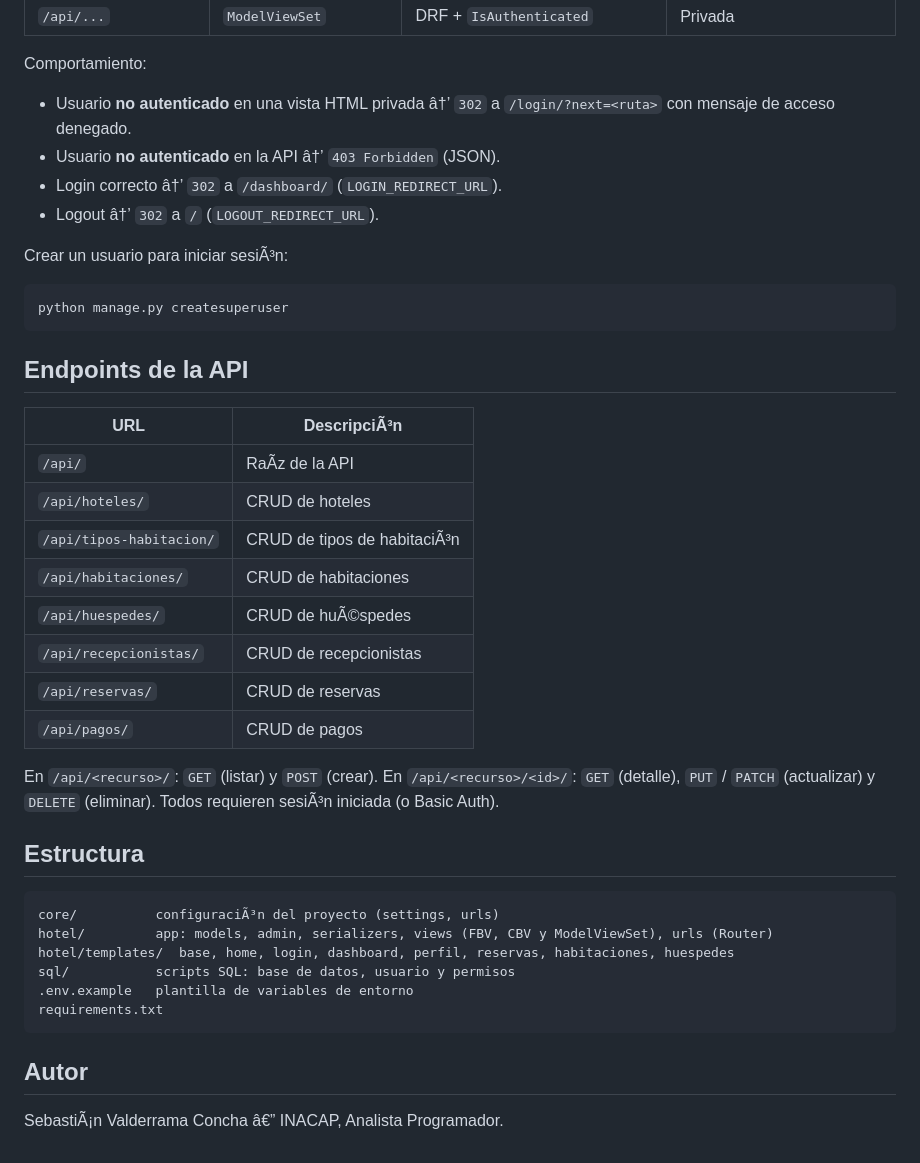
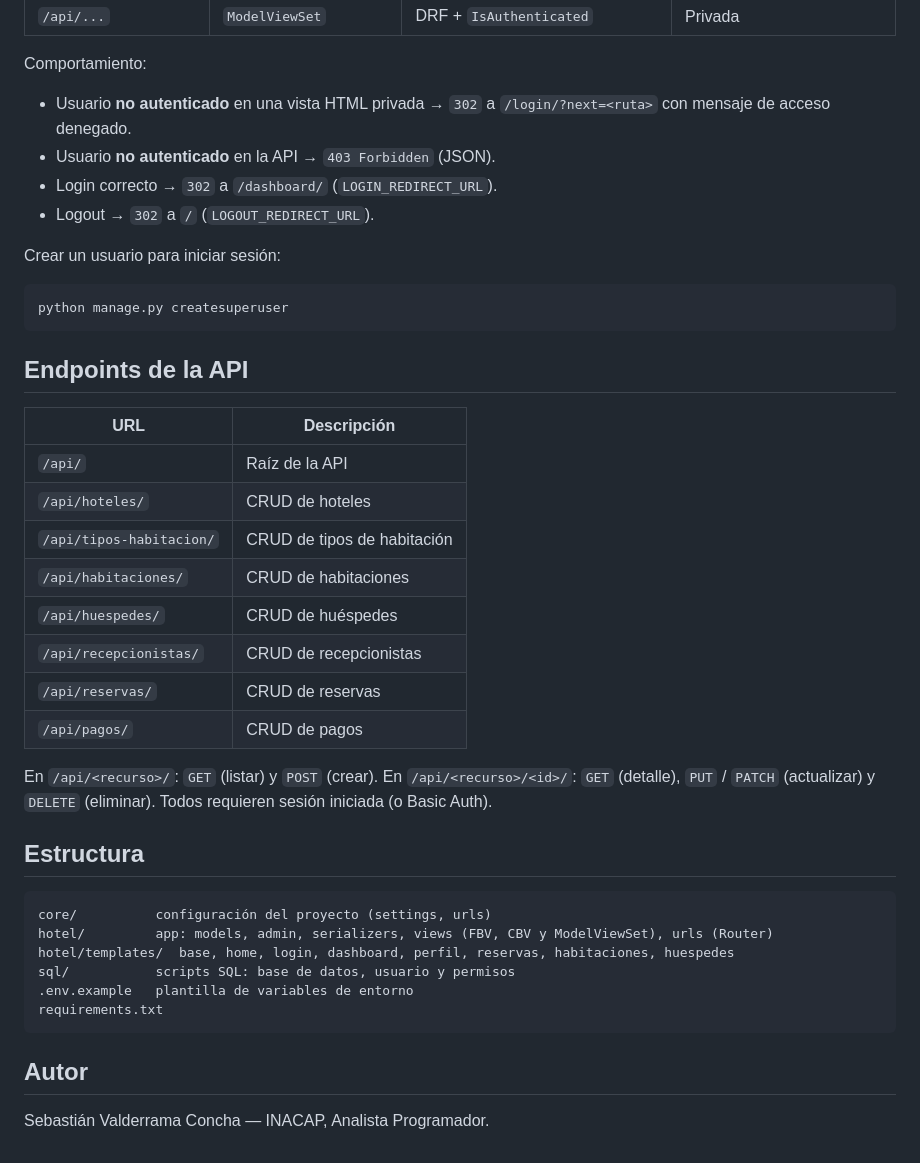
Before and after one commit to BlackMaster35/backend-proyecto1, a Markdown page: README.md, the part around one of its changes. Rendered like a GitHub page.

````diff
--- a/README.md
+++ b/README.md
@@ -77,35 +77,35 @@ Se usa el sistema de autenticaciÃ³n nativo de Django (`django.contrib.auth`).
 | `/api/...` | `ModelViewSet` | DRF + `IsAuthenticated` | Privada |
 
 Comportamiento:
-- Usuario **no autenticado** en una vista HTML privada â†’ `302` a `/login/?next=<ruta>` con mensaje de acceso denegado.
-- Usuario **no autenticado** en la API â†’ `403 Forbidden` (JSON).
-- Login correcto â†’ `302` a `/dashboard/` (`LOGIN_REDIRECT_URL`).
-- Logout â†’ `302` a `/` (`LOGOUT_REDIRECT_URL`).
+- Usuario **no autenticado** en una vista HTML privada → `302` a `/login/?next=<ruta>` con mensaje de acceso denegado.
+- Usuario **no autenticado** en la API → `403 Forbidden` (JSON).
+- Login correcto → `302` a `/dashboard/` (`LOGIN_REDIRECT_URL`).
+- Logout → `302` a `/` (`LOGOUT_REDIRECT_URL`).
 
-Crear un usuario para iniciar sesiÃ³n:
+Crear un usuario para iniciar sesión:
 ```bash
 python manage.py createsuperuser
 ```
 
 ## Endpoints de la API
-| URL | DescripciÃ³n |
+| URL | Descripción |
 |-----|-------------|
-| `/api/` | RaÃ­z de la API |
+| `/api/` | Raíz de la API |
 | `/api/hoteles/` | CRUD de hoteles |
-| `/api/tipos-habitacion/` | CRUD de tipos de habitaciÃ³n |
+| `/api/tipos-habitacion/` | CRUD de tipos de habitación |
 | `/api/habitaciones/` | CRUD de habitaciones |
-| `/api/huespedes/` | CRUD de huÃ©spedes |
+| `/api/huespedes/` | CRUD de huéspedes |
 | `/api/recepcionistas/` | CRUD de recepcionistas |
 | `/api/reservas/` | CRUD de reservas |
 | `/api/pagos/` | CRUD de pagos |
 
 En `/api/<recurso>/`: `GET` (listar) y `POST` (crear).
 En `/api/<recurso>/<id>/`: `GET` (detalle), `PUT` / `PATCH` (actualizar) y `DELETE` (eliminar).
-Todos requieren sesiÃ³n iniciada (o Basic Auth).
+Todos requieren sesión iniciada (o Basic Auth).
 
 ## Estructura
 ```
-core/          configuraciÃ³n del proyecto (settings, urls)
+core/          configuración del proyecto (settings, urls)
 hotel/         app: models, admin, serializers, views (FBV, CBV y ModelViewSet), urls (Router)
 hotel/templates/  base, home, login, dashboard, perfil, reservas, habitaciones, huespedes
 sql/           scripts SQL: base de datos, usuario y permisos
@@ -114,4 +114,4 @@ requirements.txt
 ```
 
 ## Autor
-SebastiÃ¡n Valderrama Concha â€” INACAP, Analista Programador.
+Sebastián Valderrama Concha — INACAP, Analista Programador.
````
Also changed, not shown: other parts of README.md (+25 -25 lines).
